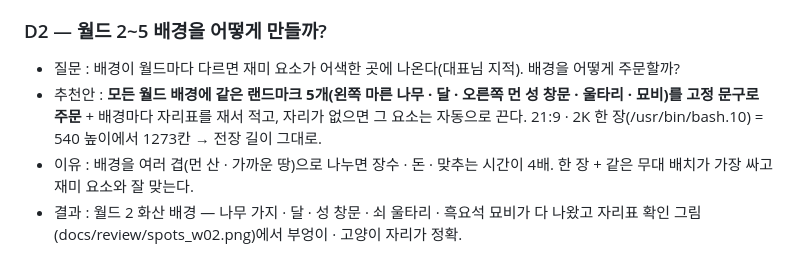
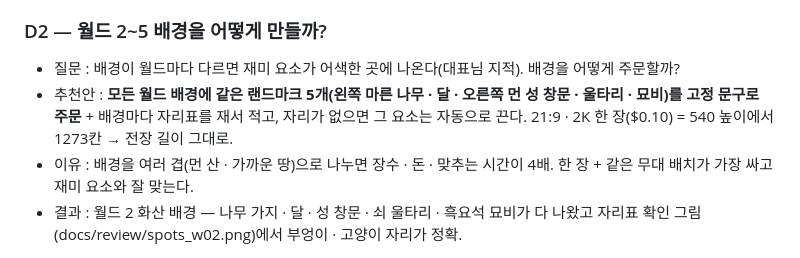
Before and after one commit to nivs-web/iandragon, a Markdown page: docs/OVERNIGHT_LOG.md, the part around one of its changes. GitHub-like rendering.

```diff
--- a/docs/OVERNIGHT_LOG.md
+++ b/docs/OVERNIGHT_LOG.md
@@ -35,7 +35,7 @@
 
 ### D2 — 월드 2~5 배경을 어떻게 만들까?
 - 질문 : 배경이 월드마다 다르면 재미 요소가 어색한 곳에 나온다(대표님 지적). 배경을 어떻게 주문할까?
-- 추천안 : **모든 월드 배경에 같은 랜드마크 5개(왼쪽 마른 나무 · 달 · 오른쪽 먼 성 창문 · 울타리 · 묘비)를 고정 문구로 주문** + 배경마다 자리표를 재서 적고, 자리가 없으면 그 요소는 자동으로 끈다. 21:9 · 2K 한 장(/usr/bin/bash.10) = 540 높이에서 1273칸 → 전장 길이 그대로.
+- 추천안 : **모든 월드 배경에 같은 랜드마크 5개(왼쪽 마른 나무 · 달 · 오른쪽 먼 성 창문 · 울타리 · 묘비)를 고정 문구로 주문** + 배경마다 자리표를 재서 적고, 자리가 없으면 그 요소는 자동으로 끈다. 21:9 · 2K 한 장($0.10) = 540 높이에서 1273칸 → 전장 길이 그대로.
 - 이유 : 배경을 여러 겹(먼 산 · 가까운 땅)으로 나누면 장수 · 돈 · 맞추는 시간이 4배. 한 장 + 같은 무대 배치가 가장 싸고 재미 요소와 잘 맞는다.
 - 결과 : 월드 2 화산 배경 — 나무 가지 · 달 · 성 창문 · 쇠 울타리 · 흑요석 묘비가 다 나왔고 자리표 확인 그림(docs/review/spots_w02.png)에서 부엉이 · 고양이 자리가 정확.
 
```
Also changed, not shown: other parts of docs/OVERNIGHT_LOG.md (+4 -4 lines).
